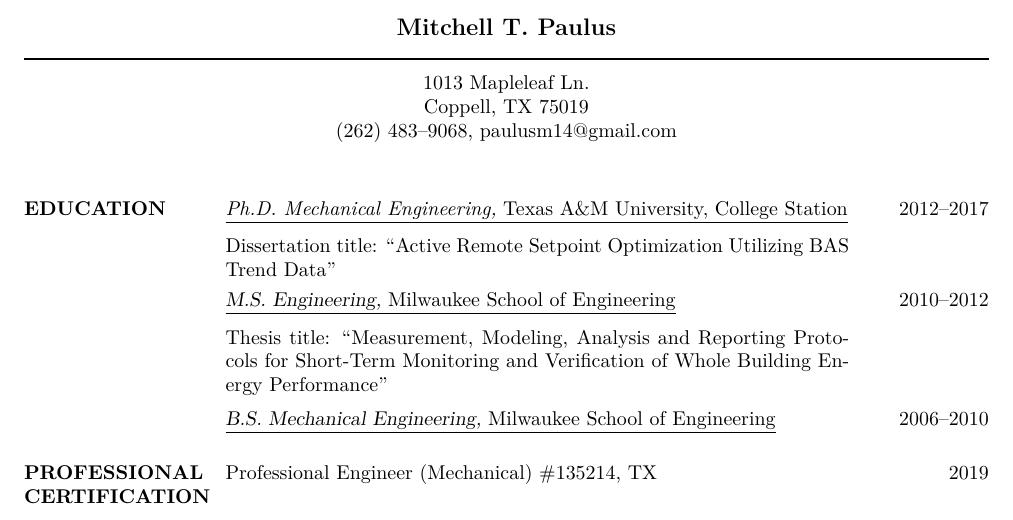
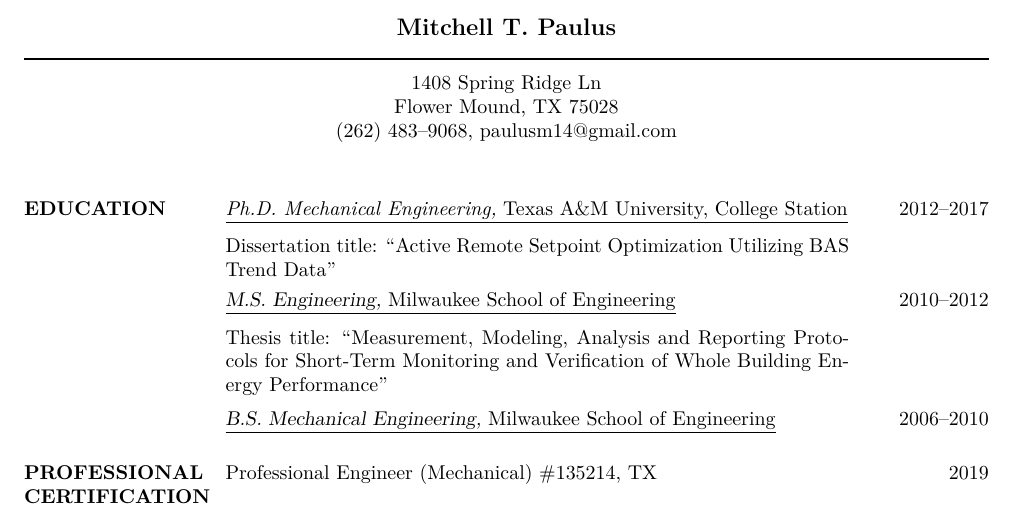
Before and after one commit to mitchpaulus/cv-resume, a LaTeX CV (cv/mitchell-paulus-cv.tex): part of page 1 of 4, cut so that both start at the same text. Compiled offline with XeLaTeX.

Commit message:
Update address

```diff
--- a/cv/mitchell-paulus-cv.tex
+++ b/cv/mitchell-paulus-cv.tex
@@ -47,8 +47,8 @@
 
 \moveleft\hoffset\vbox{\hrule width\resumewidth height 1pt}\smallskip % Horizontal line after name; adjust line thickness by changing the '1pt'
 
-\moveleft.5\hoffset\centerline{1013 Mapleleaf Ln.} % Your address
-\moveleft.5\hoffset\centerline{Coppell, TX 75019}
+\moveleft.5\hoffset\centerline{1408 Spring Ridge Ln} % Your address
+\moveleft.5\hoffset\centerline{Flower Mound, TX 75028}
 \moveleft.5\hoffset\centerline{(262) 483--9068, paulusm14@gmail.com}
 
 %----------------------------------------------------------------------------------------
```
